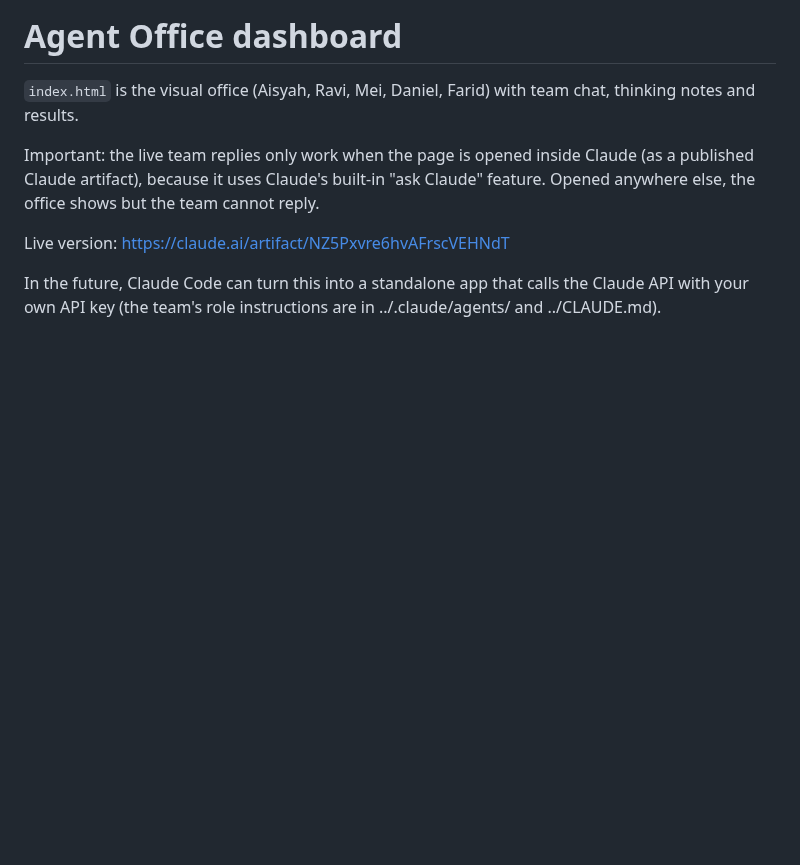
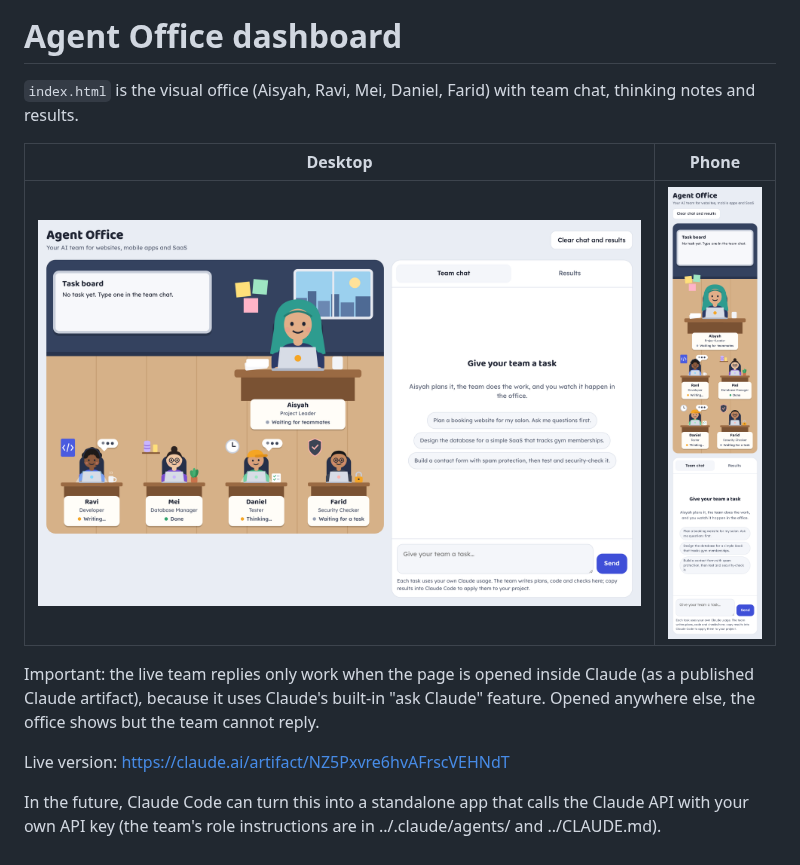
Before and after one commit to asyikin854/Aiagent, a Markdown page: agent-office/README.md, the part around the change. GitHub-like rendering; pictures changed too: agent-office/screenshot-desktop.png (added), agent-office/screenshot-phone.png (added); blank space fills up the shorter version.

```diff
--- a/agent-office/README.md
+++ b/agent-office/README.md
@@ -1,6 +1,10 @@
 # Agent Office dashboard
 
 `index.html` is the visual office (Aisyah, Ravi, Mei, Daniel, Farid) with team chat, thinking notes and results.
+
+| Desktop | Phone |
+|---|---|
+| ![Desktop](screenshot-desktop.png) | <img src="screenshot-phone.png" alt="Phone" width="260"> |
 
 Important: the live team replies only work when the page is opened inside Claude
 (as a published Claude artifact), because it uses Claude's built-in "ask Claude" feature.
```
Also changed, not shown: README.md (+2 -0 lines), 1 other file.
